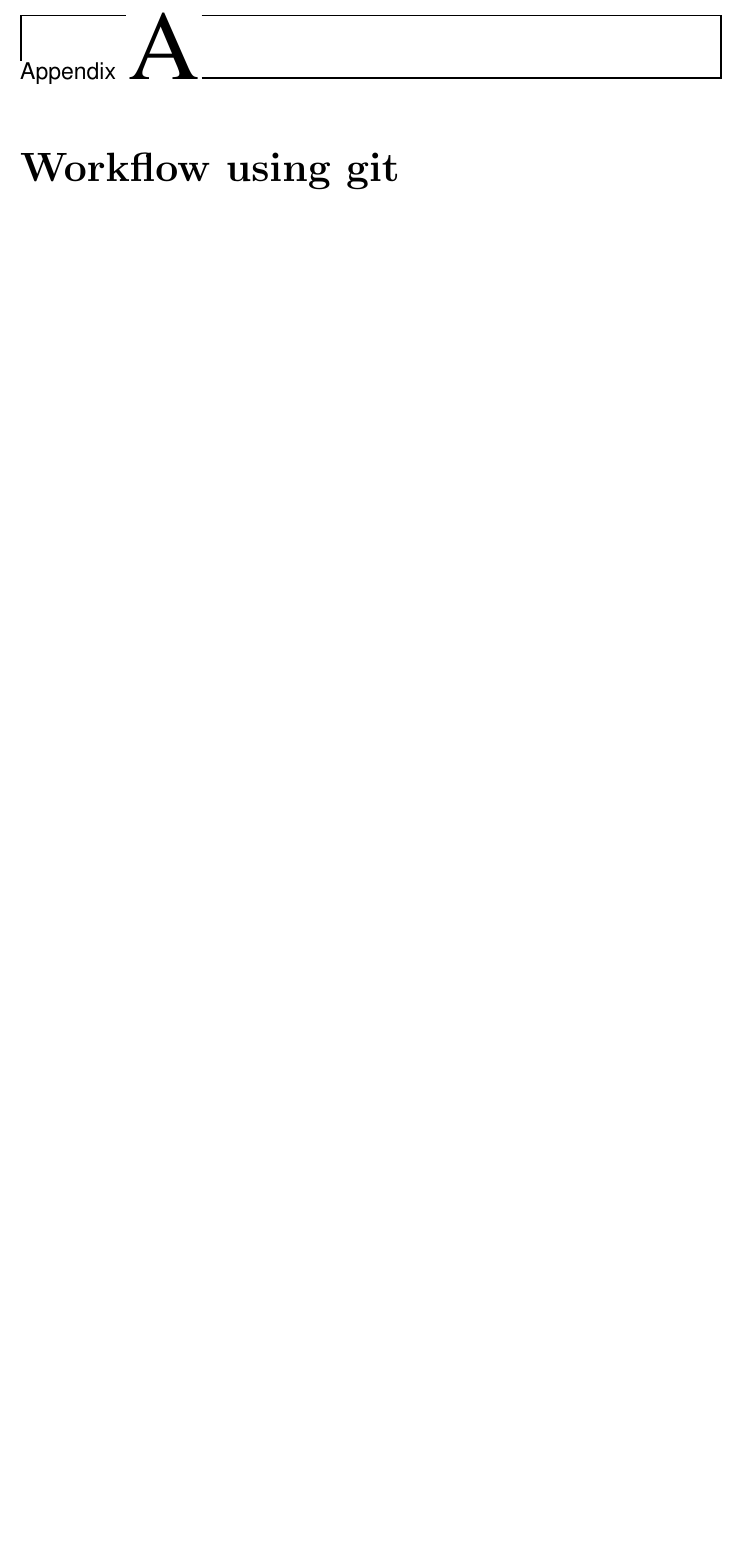
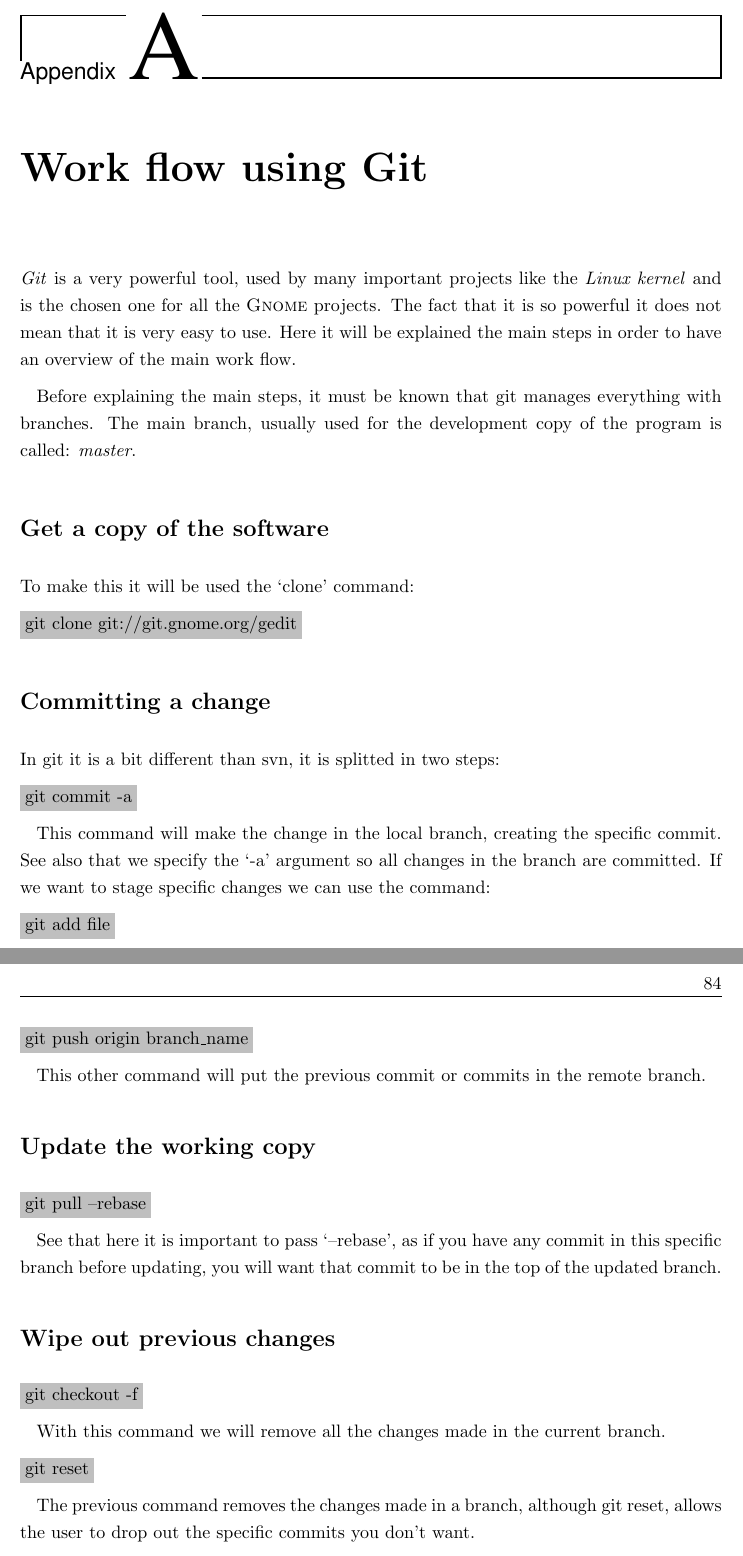
Before and after one commit to nacho/project-doc, a LaTeX thesis (main.tex, which reads git-workflow.tex): part of page 97 of 120 before the commit and two parts of pages 97 and 98 of 122 after it, the two joined at a grey line, cut so that both start at the same text, the shorter picture padded with empty space. Compiled offline with pdfLaTeX.

Commit message:
git-workflow: add main content

```diff
--- a/git-workflow.tex
+++ b/git-workflow.tex
@@ -1,3 +1,43 @@
 % mainfile:main.tex
 
-\chapter{Workflow using git}
+\chapter{Work flow using Git}
+
+\emph{Git} is a very powerful tool, used by many important projects like the \emph{Linux kernel} and is the chosen one for all the \GNOME projects. The fact that it is so powerful it does not mean that it is very easy to use. Here it will be explained the main steps in order to have an overview of the main work flow.
+
+Before explaining the main steps, it must be known that git manages everything with branches. The main branch, usually used for the development copy of the program is called: \emph{master}.
+
+\section*{Get a copy of the software}
+
+To make this it will be used the `clone' command:
+
+\noindent\graybox{git clone git://git.gnome.org/gedit}
+
+\section*{Committing a change}
+
+In git it is a bit different than svn, it is splitted in two steps:
+
+\noindent\graybox{git commit -a}
+
+This command will make the change in the local branch, creating the specific commit. See also that we specify the `-a' argument so all changes in the branch are committed. If we want to stage specific changes we can use the command:
+
+\noindent\graybox{git add file}
+
+\noindent\graybox{git push origin branch\_name}
+
+This other command will put the previous commit or commits in the remote branch.
+
+\section*{Update the working copy}
+
+\noindent\graybox{git pull --rebase}
+
+See that here it is important to pass `--rebase', as if you have any commit in this specific branch before updating, you will want that commit to be in the top of the updated branch.
+
+\section*{Wipe out previous changes}
+
+\noindent\graybox{git checkout -f}
+
+With this command we will remove all the changes made in the current branch.
+
+\noindent\graybox{git reset}
+
+The previous command removes the changes made in a branch, although git reset, allows the user to drop out the specific commits you don't want.
@@ -3,0 +57 @@
+\newpage
```
Also changed, not shown: git-workflow.tex (53 more changed lines).
